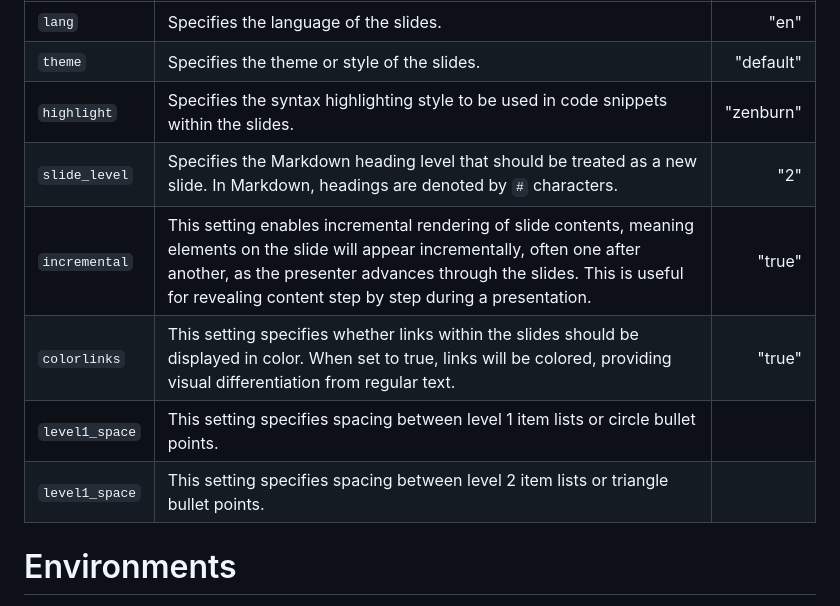
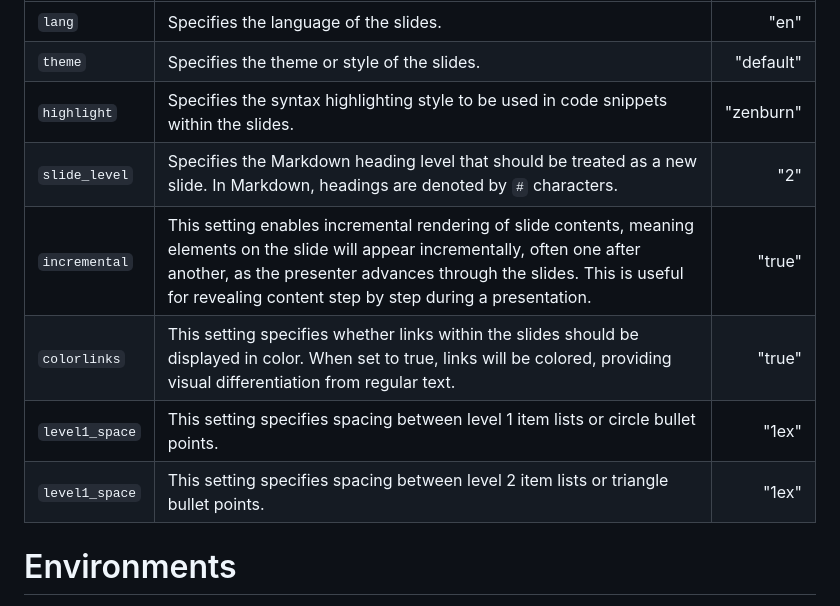
Before and after one commit to jens-klenke/runidue, a Markdown page: README.md, the part around the change. Rendered like a GitHub page.

Commit message:
Fix formatting issues in README.md table

```diff
--- a/README.md
+++ b/README.md
@@ -110,12 +110,12 @@ In the `òutput` key, `runidue::lectureslides` as output option is specified, a
 | ------- | ----------- | --------------:|
 | `lang` |  Specifies the language of the slides. | "en" |
 | `theme` | Specifies the theme or style of the slides. | "default" |
-| `highlight` | Specifies the syntax highlighting style to be used in code snippets within the slides.  | "zenburn"
+| `highlight` | Specifies the syntax highlighting style to be used in code snippets within the slides.  | "zenburn" |
 | `slide_level` | Specifies the Markdown heading level that should be treated as a new slide. In Markdown, headings are denoted by `#` characters. | "2" |
 | `incremental` | This setting enables incremental rendering of slide contents, meaning elements on the slide will appear incrementally, often one after another, as the presenter advances through the slides. This is useful for revealing content step by step during a presentation. | "true" |
 | `colorlinks` |  This setting specifies whether links within the slides should be displayed in color. When set to true, links will be colored, providing visual differentiation from regular text. | "true" |
-| `level1_space` | This setting specifies spacing between level 1 item lists or circle bullet points.
-| `level1_space` | This setting specifies spacing between level 2 item lists or triangle bullet points.
+| `level1_space` | This setting specifies spacing between level 1 item lists or circle bullet points. | "1ex" |
+| `level1_space` | This setting specifies spacing between level 2 item lists or triangle bullet points. | "1ex" |
 
 
 # Environments
```
